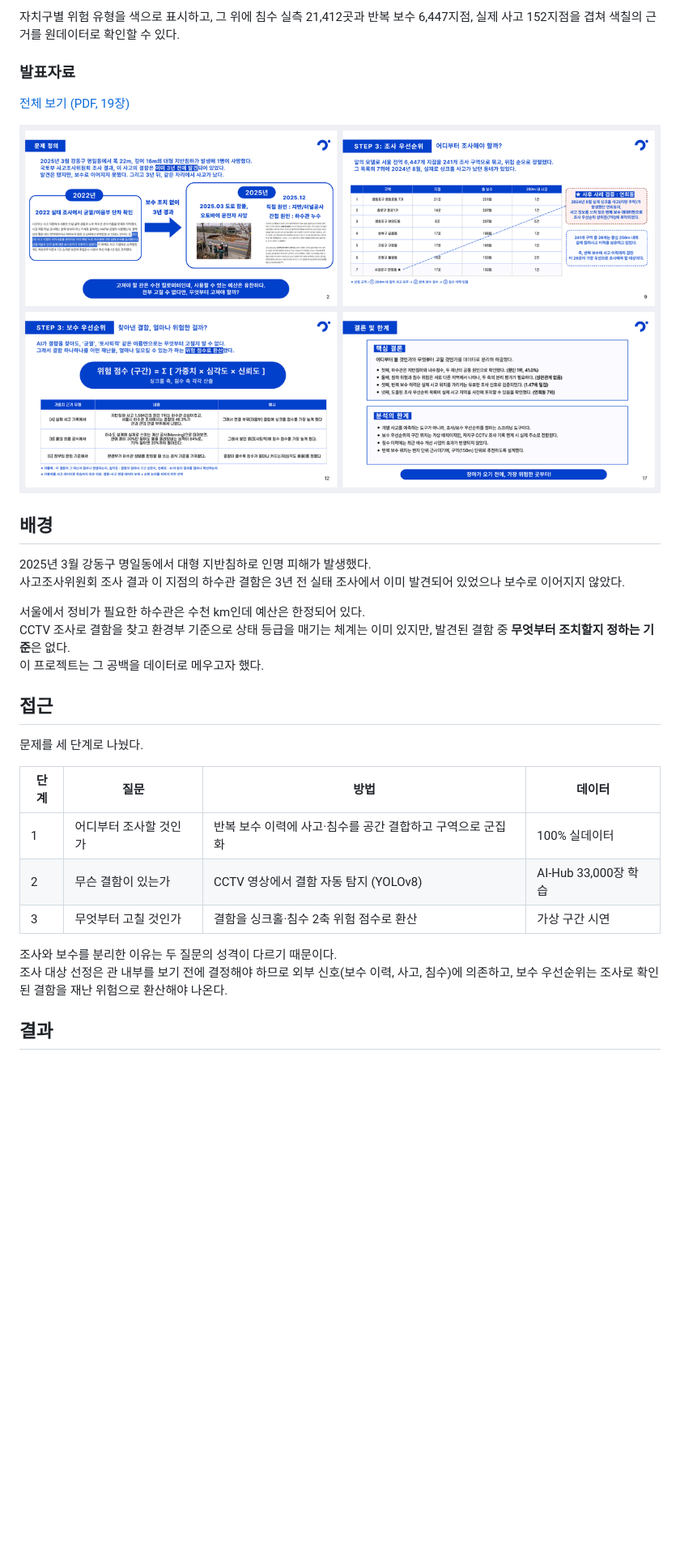
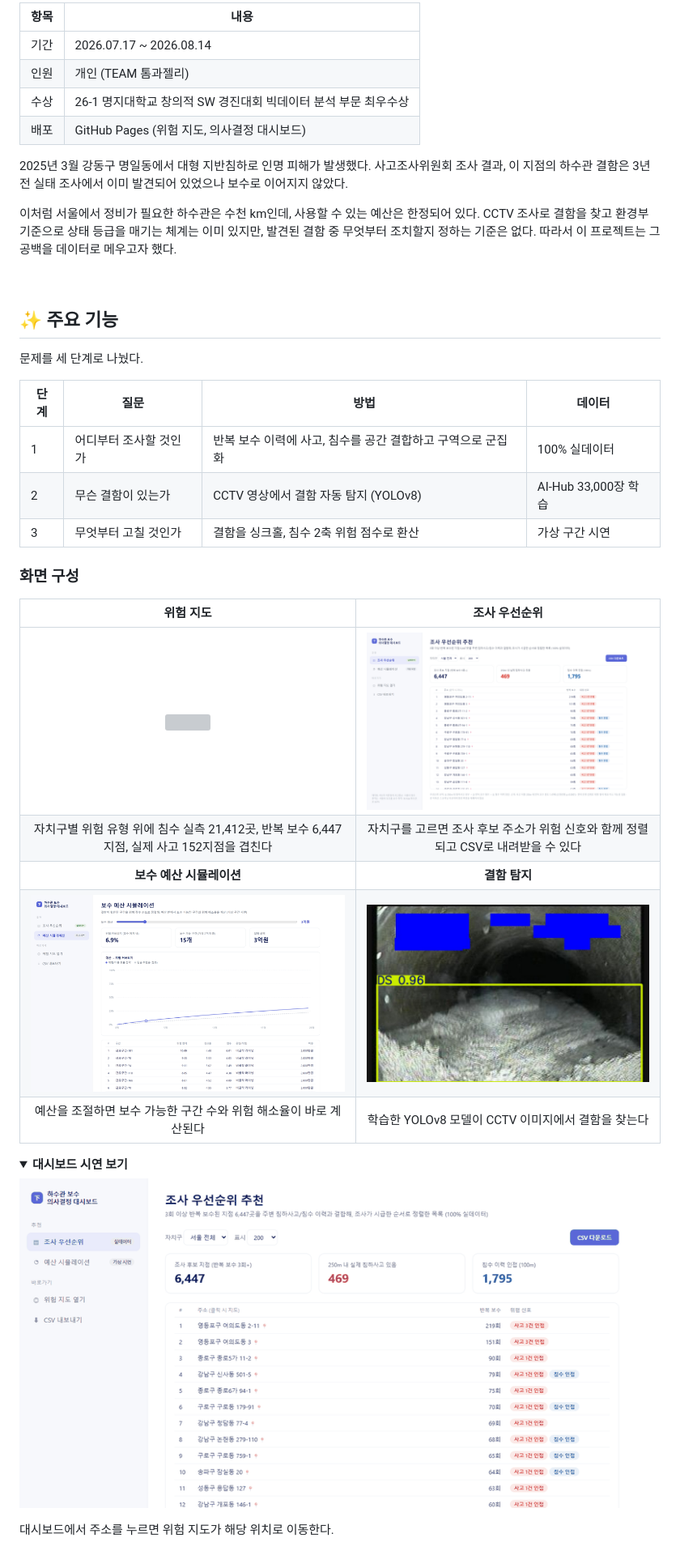
Before and after one commit to Yejineeeee/sewer-risk-priority, a Markdown page: README.md, the part around the change printed below. Shown: that part at 81% size. Rendered like a GitHub page; pictures changed too: assets/screen_budget.png (added), assets/screen_detection.png (added), assets/screen_survey.png (added); folded sections open; blank space fills up the shorter version; grey boxes are pictures that could not be loaded.

Commit message:
docs: README 수정
- 상단에 수상, 데모 링크, 위험 지도 GIF, 기술 배지 배치
- 프로젝트 개요(기간, 인원, 배포)와 화면 구성 캡처 4장을 넣음
- 시스템 구조도를 그림으로 넣음
- 기술 스택 표 정리
- 트러블슈팅 5건을 문제, 해결, 결과로 정리

```diff
--- a/README.md
+++ b/README.md
@@ -19,32 +20,44 @@
 
-자치구별 위험 유형을 색으로 표시하고, 그 위에 침수 실측 21,412곳과 반복 보수 6,447지점, 실제 사고 152지점을 겹쳐 색칠의 근거를 원데이터로 확인할 수 있다.
-
-### 발표자료
-
-[전체 보기 (PDF, 19장)](https://yejineeeee.github.io/sewer-risk-priority/%EB%B0%9C%ED%91%9C%20PPT_%ED%86%B0%EA%B3%BC%EC%A0%A4%EB%A6%AC.pdf)
-
-[![발표자료](assets/slides-overview.png)](https://yejineeeee.github.io/sewer-risk-priority/%EB%B0%9C%ED%91%9C%20PPT_%ED%86%B0%EA%B3%BC%EC%A0%A4%EB%A6%AC.pdf)
-
-## 배경
+| 항목 | 내용 |
+|---|---|
+| 기간 | 2026.07.17 ~ 2026.08.14 |
+| 인원 | 개인 (TEAM 톰과젤리) |
+| 수상 | 26-1 명지대학교 창의적 SW 경진대회 빅데이터 분석 부문 최우수상 |
+| 배포 | GitHub Pages (위험 지도, 의사결정 대시보드) |
 
 2025년 3월 강동구 명일동에서 대형 지반침하로 인명 피해가 발생했다.
-사고조사위원회 조사 결과 이 지점의 하수관 결함은 3년 전 실태 조사에서 이미 발견되어 있었으나 보수로 이어지지 않았다.
+사고조사위원회 조사 결과, 이 지점의 하수관 결함은 3년 전 실태 조사에서 이미 발견되어 있었으나 보수로 이어지지 않았다.
 
-서울에서 정비가 필요한 하수관은 수천 km인데 예산은 한정되어 있다.
-CCTV 조사로 결함을 찾고 환경부 기준으로 상태 등급을 매기는 체계는 이미 있지만, 발견된 결함 중 **무엇부터 조치할지 정하는 기준**은 없다.
-이 프로젝트는 그 공백을 데이터로 메우고자 했다.
+이처럼 서울에서 정비가 필요한 하수관은 수천 km인데, 사용할 수 있는 예산은 한정되어 있다.
+CCTV 조사로 결함을 찾고 환경부 기준으로 상태 등급을 매기는 체계는 이미 있지만, 발견된 결함 중 무엇부터 조치할지 정하는 기준은 없다.
+따라서 이 프로젝트는 그 공백을 데이터로 메우고자 했다.
 
-## 접근
+<br>
+
+## ✨ 주요 기능
 
 문제를 세 단계로 나눴다.
 
 | 단계 | 질문 | 방법 | 데이터 |
 |---|---|---|---|
-| 1 | 어디부터 조사할 것인가 | 반복 보수 이력에 사고·침수를 공간 결합하고 구역으로 군집화 | 100% 실데이터 |
+| 1 | 어디부터 조사할 것인가 | 반복 보수 이력에 사고, 침수를 공간 결합하고 구역으로 군집화 | 100% 실데이터 |
 | 2 | 무슨 결함이 있는가 | CCTV 영상에서 결함 자동 탐지 (YOLOv8) | AI-Hub 33,000장 학습 |
-| 3 | 무엇부터 고칠 것인가 | 결함을 싱크홀·침수 2축 위험 점수로 환산 | 가상 구간 시연 |
+| 3 | 무엇부터 고칠 것인가 | 결함을 싱크홀, 침수 2축 위험 점수로 환산 | 가상 구간 시연 |
 
-조사와 보수를 분리한 이유는 두 질문의 성격이 다르기 때문이다.
-조사 대상 선정은 관 내부를 보기 전에 결정해야 하므로 외부 신호(보수 이력, 사고, 침수)에 의존하고, 보수 우선순위는 조사로 확인된 결함을 재난 위험으로 환산해야 나온다.
+### 화면 구성
 
-## 결과
+| 위험 지도 | 조사 우선순위 |
+|:---:|:---:|
+| <img src="assets/screen_map.png" width="420"> | <img src="assets/screen_survey.png" width="420"> |
+| 자치구별 위험 유형 위에 침수 실측 21,412곳, 반복 보수 6,447지점, 실제 사고 152지점을 겹친다 | 자치구를 고르면 조사 후보 주소가 위험 신호와 함께 정렬되고 CSV로 내려받을 수 있다 |
+| **보수 예산 시뮬레이션** | **결함 탐지** |
+| <img src="assets/screen_budget.png" width="420"> | <img src="assets/screen_detection.png" width="420"> |
+| 예산을 조절하면 보수 가능한 구간 수와 위험 해소율이 바로 계산된다 | 학습한 YOLOv8 모델이 CCTV 이미지에서 결함을 찾는다 |
+
+<details>
+<summary><b>대시보드 시연 보기</b></summary>
+
+![의사결정 대시보드](assets/demo-dashboard.gif)
+
+대시보드에서 주소를 누르면 위험 지도가 해당 위치로 이동한다.
+
```
Also changed, not shown: other parts of README.md (+148 -71 lines), assets/architecture.png (added), 2 other files.
